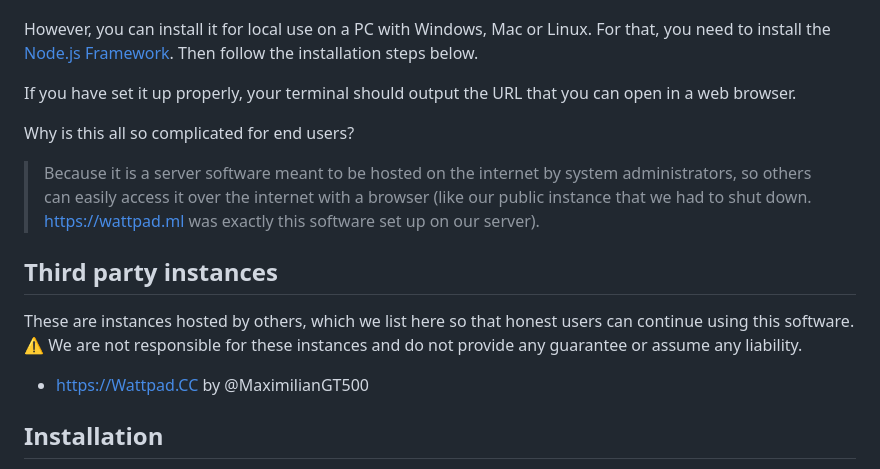
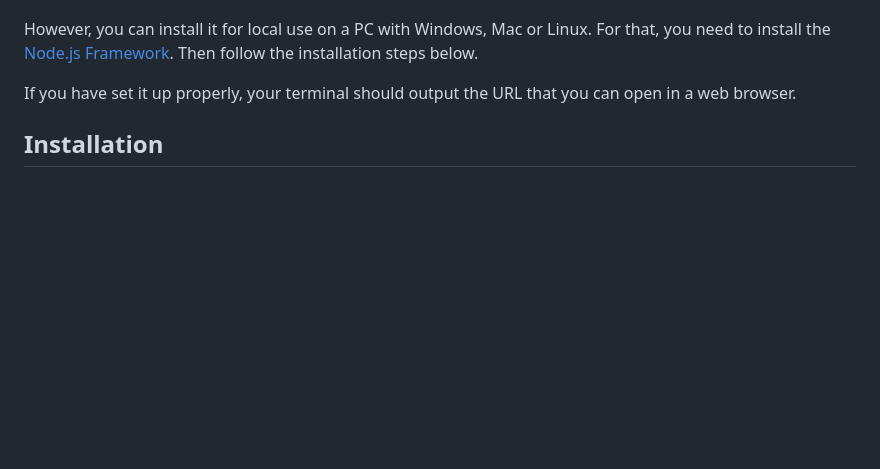
Before and after one commit to MaximilianGT500/wp-downloader, a Markdown page: README.md, the part around the change. GitHub-like rendering; blank space fills up the shorter version.

```diff
--- a/README.md
+++ b/README.md
@@ -17,15 +17,6 @@ For that, you need to install the [Node.js Framework](https://nodejs.org/en/).
 Then follow the installation steps below.
 
 If you have set it up properly, your terminal should output the URL that you can open in a web browser.
-
-Why is this all so complicated for end users?
-> Because it is a server software meant to be hosted on the internet by system administrators, so others can easily access it over the internet with a browser (like our public instance that we had to shut down. https://wattpad.ml was exactly this software set up on our server).
-
-## Third party instances
-These are instances hosted by others, which we list here so that honest users can continue using this software.
-⚠ We are not responsible for these instances and do not provide any guarantee or assume any liability.
-
-- https://Wattpad.CC by @MaximilianGT500
 
 ## Installation
 1. Clone / download the repository
```
